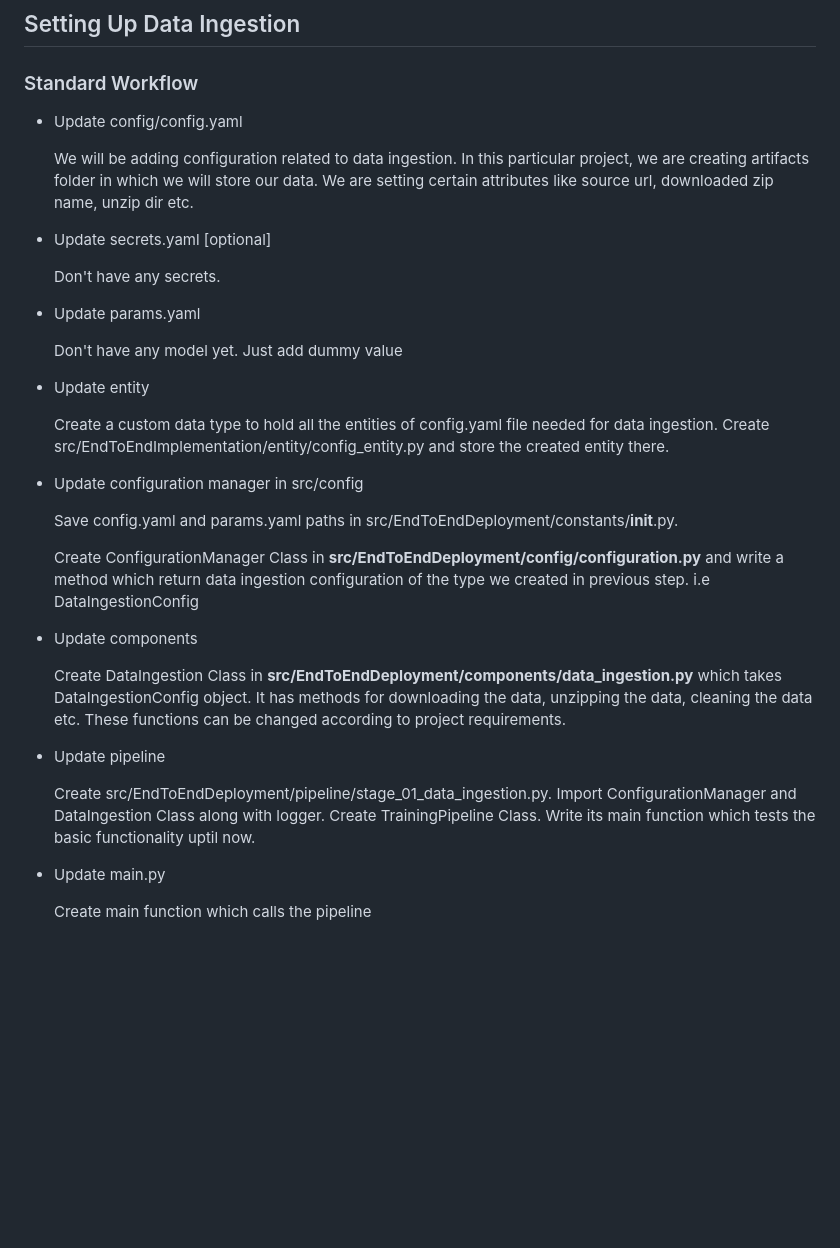
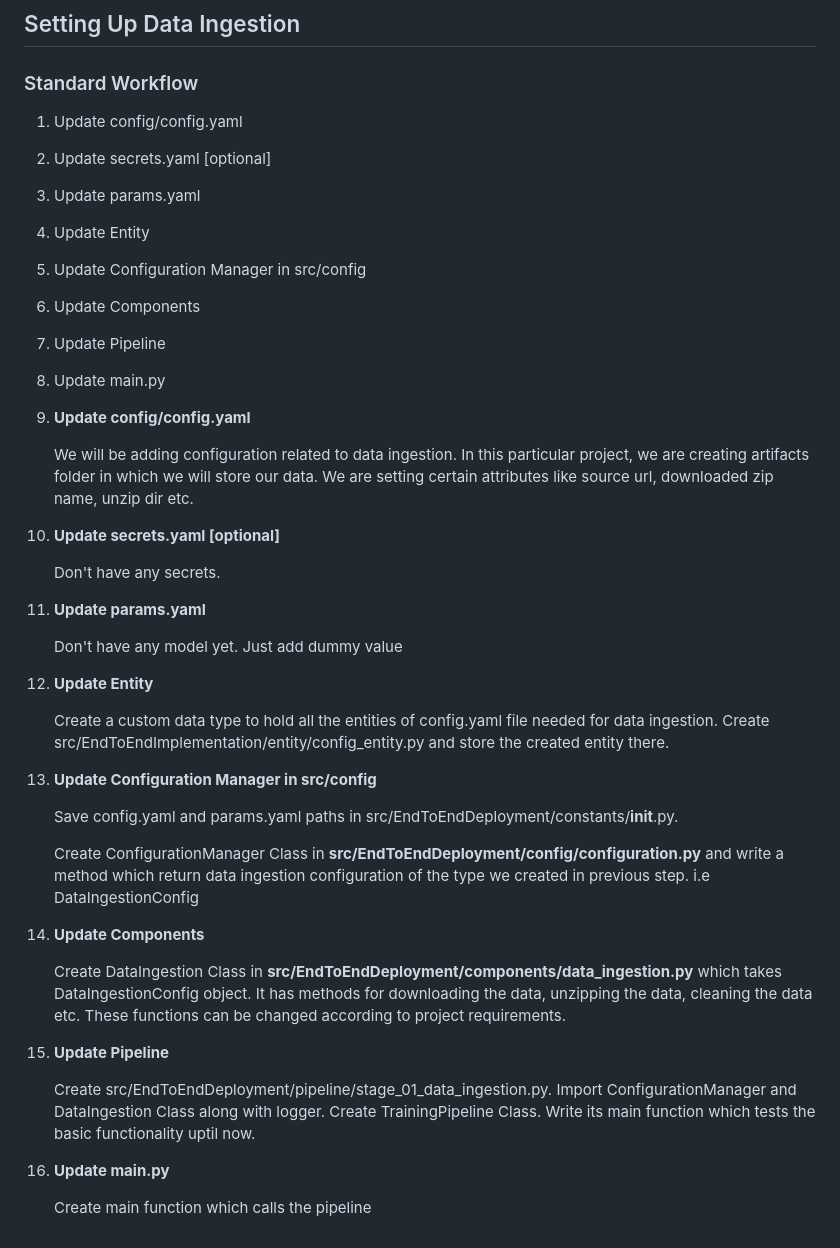
Before and after one commit to AmadGakkhar/EndToEndDeployment, a Markdown page: README.md, the part around the change. Drawn GitHub-style; blank space fills up the shorter version.

```diff
--- a/README.md
+++ b/README.md
@@ -31,38 +31,51 @@ Created src/EndtoEndDeployment/utils/common.py to write some common utility func
 ## Setting Up Data Ingestion
 
  ### Standard Workflow
-- Update config/config.yaml
+
+1. Update config/config.yaml
+2. Update secrets.yaml [optional]
+3. Update params.yaml
+4. Update Entity
+5. Update Configuration Manager in src/config
+6. Update Components
+7. Update Pipeline
+8. Update main.py
+
+
+
+
+1. **Update config/config.yaml**
 
     We will be adding configuration related to data ingestion. In this particular project, we are creating artifacts folder in which we will store our data. We are setting certain attributes like source url, downloaded zip name, unzip dir etc.
 
-- Update secrets.yaml [optional]
+2. **Update secrets.yaml [optional]**
 
     Don't have any secrets.
 
-- Update params.yaml
+3. **Update params.yaml**
 
     Don't have any model yet. Just add dummy value
 
-- Update entity
+4. **Update Entity**
 
     Create a custom data type to hold all the entities of config.yaml file needed for data ingestion.
     Create src/EndToEndImplementation/entity/config_entity.py and store the created entity there.
 
-- Update configuration manager in src/config
+5. **Update Configuration Manager in src/config**
 
     Save config.yaml and params.yaml paths in src/EndToEndDeployment/constants/__init__.py.
 
     Create ConfigurationManager Class in **src/EndToEndDeployment/config/configuration.py** and write a method which return data ingestion configuration of the type we created in previous step. i.e DataIngestionConfig
 
-- Update components
+6. **Update Components**
 
     Create DataIngestion Class in **src/EndToEndDeployment/components/data_ingestion.py** which takes DataIngestionConfig object. It has methods for downloading the data, unzipping the data, cleaning the data etc. These functions can be changed according to project requirements.
 
-- Update pipeline
+7. **Update Pipeline**
 
     Create src/EndToEndDeployment/pipeline/stage_01_data_ingestion.py. Import ConfigurationManager and DataIngestion Class along with logger.
     Create TrainingPipeline Class. Write its main function which tests the basic functionality uptil now.
 
-- Update main.py
+8. **Update main.py**
 
     Create main function which calls the pipeline
```
